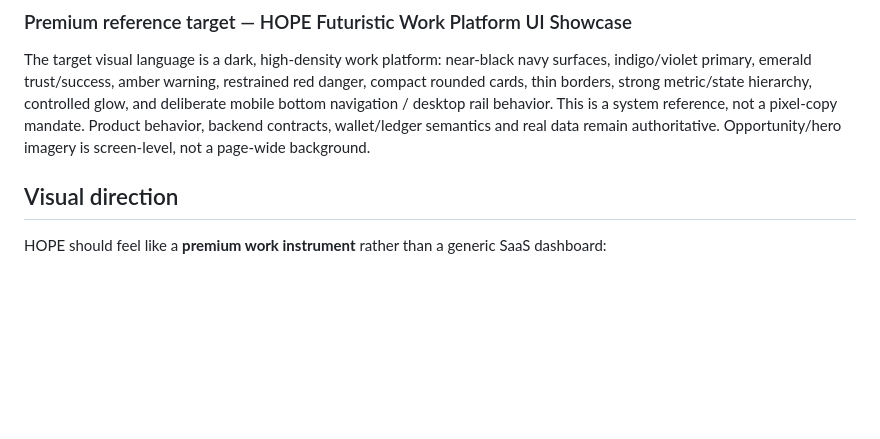
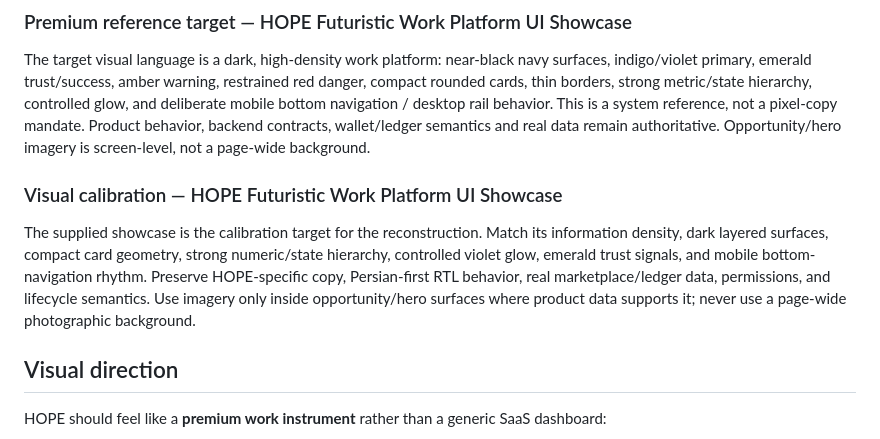
Before and after one commit to amirdavodpour-stack/3, a Markdown page: DESIGN.md, the part around the change. Drawn GitHub-style; blank space fills up the shorter version.

Commit message:
docs(ui): record showcase as visual calibration target

```diff
--- a/DESIGN.md
+++ b/DESIGN.md
@@ -9,6 +9,9 @@ Primary design job: reduce decision friction without turning the marketplace int
 
 ### Premium reference target — HOPE Futuristic Work Platform UI Showcase
 The target visual language is a dark, high-density work platform: near-black navy surfaces, indigo/violet primary, emerald trust/success, amber warning, restrained red danger, compact rounded cards, thin borders, strong metric/state hierarchy, controlled glow, and deliberate mobile bottom navigation / desktop rail behavior. This is a system reference, not a pixel-copy mandate. Product behavior, backend contracts, wallet/ledger semantics and real data remain authoritative. Opportunity/hero imagery is screen-level, not a page-wide background.
+
+### Visual calibration — HOPE Futuristic Work Platform UI Showcase
+The supplied showcase is the calibration target for the reconstruction. Match its information density, dark layered surfaces, compact card geometry, strong numeric/state hierarchy, controlled violet glow, emerald trust signals, and mobile bottom-navigation rhythm. Preserve HOPE-specific copy, Persian-first RTL behavior, real marketplace/ledger data, permissions, and lifecycle semantics. Use imagery only inside opportunity/hero surfaces where product data supports it; never use a page-wide photographic background.
 
 ## Visual direction
 HOPE should feel like a **premium work instrument** rather than a generic SaaS dashboard:
```
